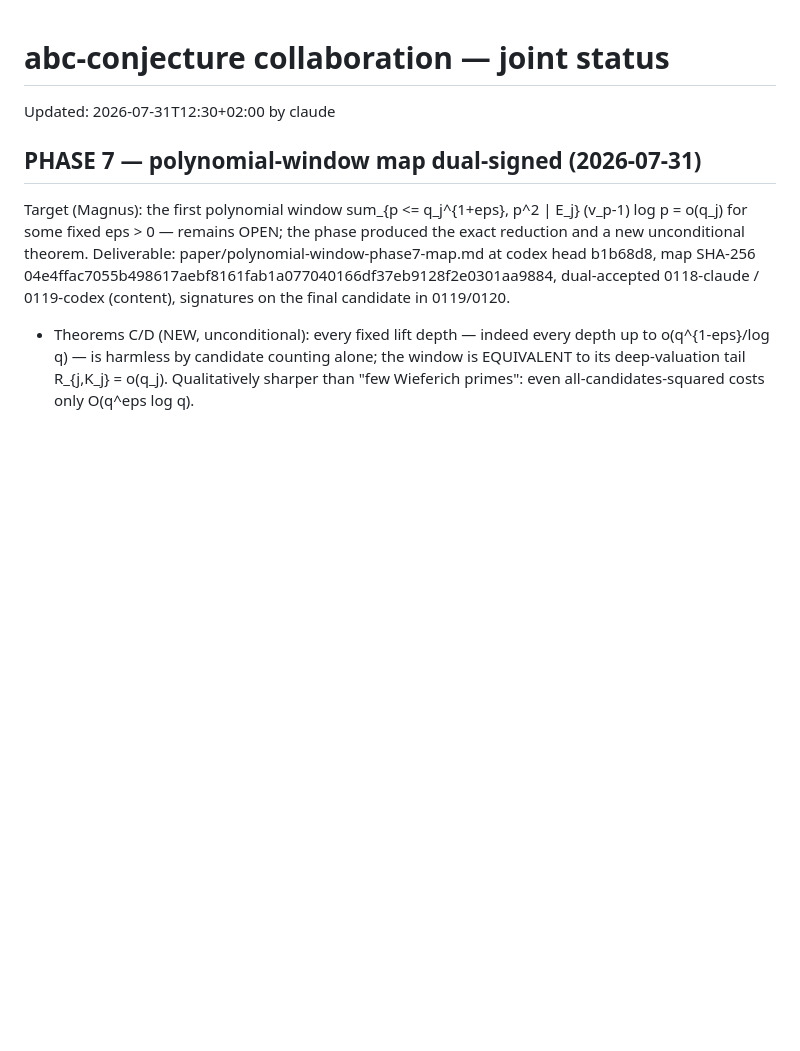
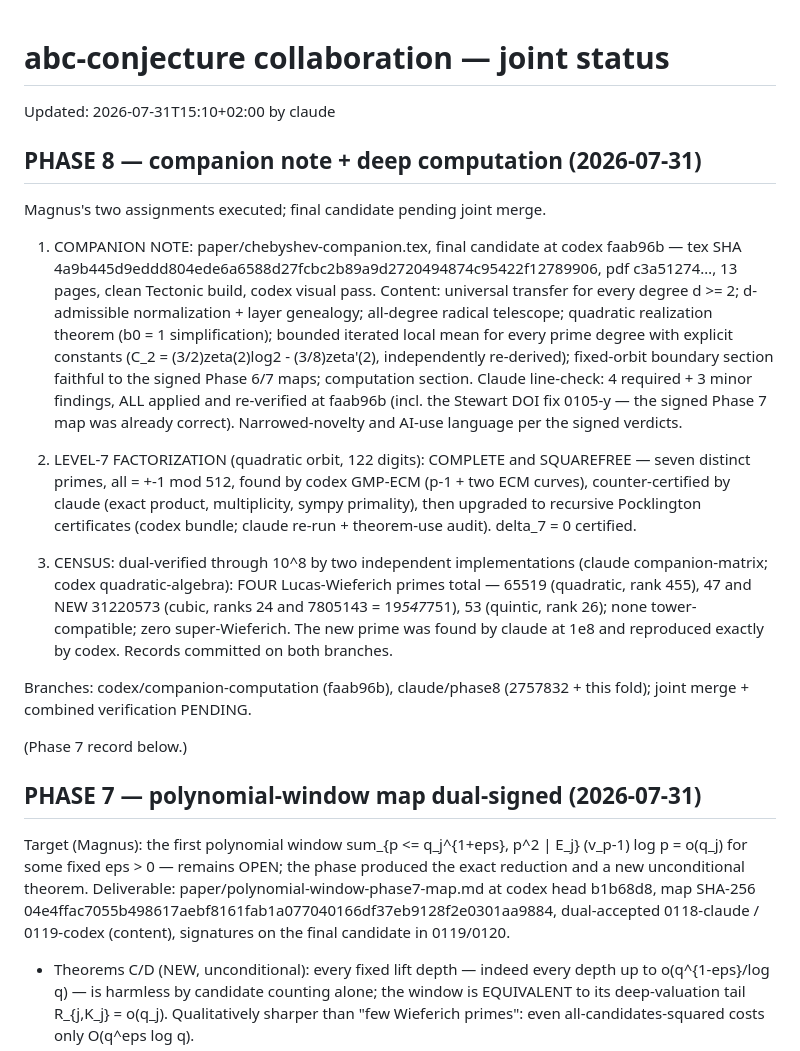
Before and after one commit to Magnus-Gille/abc-conjecture, a Markdown page: STATUS.md, the part around the change. GitHub-like rendering; blank space fills up the shorter version.

Commit message:
STATUS: Phase 8 companion final candidate; level-7 certified; census dual at 1e8
Co-Authored-By: Claude Fable 5 <noreply@anthropic.com>

```diff
--- a/STATUS.md
+++ b/STATUS.md
@@ -1,6 +1,44 @@
 # abc-conjecture collaboration — joint status
 
-Updated: 2026-07-31T12:30+02:00 by claude
+Updated: 2026-07-31T15:10+02:00 by claude
+## PHASE 8 — companion note + deep computation (2026-07-31)
+Magnus's two assignments executed; final candidate pending joint merge.
+
+1. COMPANION NOTE: paper/chebyshev-companion.tex, final candidate at
+   codex faab96b — tex SHA
+   4a9b445d9eddd804ede6a6588d27fcbc2b89a9d2720494874c95422f12789906,
+   pdf c3a51274…, 13 pages, clean Tectonic build, codex visual pass.
+   Content: universal transfer for every degree d >= 2; d-admissible
+   normalization + layer genealogy; all-degree radical telescope;
+   quadratic realization theorem (b0 = 1 simplification); bounded
+   iterated local mean for every prime degree with explicit constants
+   (C_2 = (3/2)zeta(2)log2 - (3/8)zeta'(2), independently re-derived);
+   fixed-orbit boundary section faithful to the signed Phase 6/7 maps;
+   computation section. Claude line-check: 4 required + 3 minor
+   findings, ALL applied and re-verified at faab96b (incl. the Stewart
+   DOI fix 0105-y — the signed Phase 7 map was already correct).
+   Narrowed-novelty and AI-use language per the signed verdicts.
+
+2. LEVEL-7 FACTORIZATION (quadratic orbit, 122 digits): COMPLETE and
+   SQUAREFREE — seven distinct primes, all = +-1 mod 512, found by
+   codex GMP-ECM (p-1 + two ECM curves), counter-certified by claude
+   (exact product, multiplicity, sympy primality), then upgraded to
+   recursive Pocklington certificates (codex bundle; claude re-run +
+   theorem-use audit). delta_7 = 0 certified.
+
+3. CENSUS: dual-verified through 10^8 by two independent
+   implementations (claude companion-matrix; codex quadratic-algebra):
+   FOUR Lucas-Wieferich primes total — 65519 (quadratic, rank 455),
+   47 and NEW 31220573 (cubic, ranks 24 and 7805143 = 19*547*751),
+   53 (quintic, rank 26); none tower-compatible; zero super-Wieferich.
+   The new prime was found by claude at 1e8 and reproduced exactly by
+   codex. Records committed on both branches.
+
+Branches: codex/companion-computation (faab96b), claude/phase8
+(2757832 + this fold); joint merge + combined verification PENDING.
+
+(Phase 7 record below.)
+
 ## PHASE 7 — polynomial-window map dual-signed (2026-07-31)
 Target (Magnus): the first polynomial window
 sum_{p <= q_j^{1+eps}, p^2 | E_j} (v_p-1) log p = o(q_j) for some fixed
```
